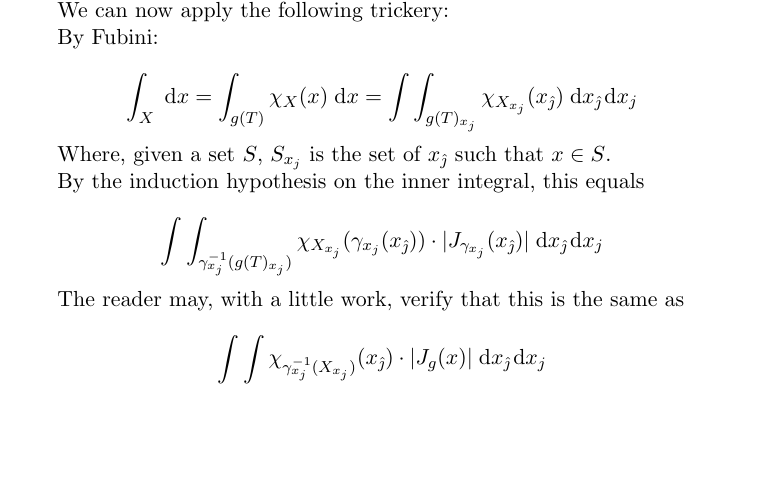
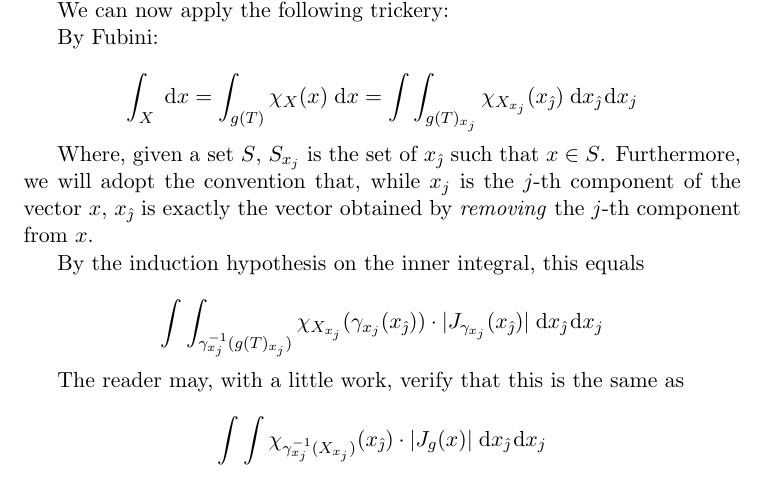
Before and after one commit to robly18/theorems, a LaTeX document (changeofvariable.tex): part of page 5 of 7, cut so that both start at the same text, the shorter picture padded with empty space. Compiled offline with pdfLaTeX.

Commit message:
made explicit the carot convention

```diff
--- a/changeofvariable.tex
+++ b/changeofvariable.tex
@@ -187,7 +187,7 @@ By Fubini:
 
 \[\int_X \d x = \int_{g(T)} \chi_X(x) \d x = \int \int_{g(T)_{x_j}} \chi_{X_{x_j}}(x_{\hat\jmath}) \d{x_{\hat\jmath}} \d{x_j}\]
 
-Where, given a set $S$, $S_{x_j}$ is the set of $x_{\hat\jmath}$ such that $x \in S$.
+Where, given a set $S$, $S_{x_j}$ is the set of $x_{\hat\jmath}$ such that $x \in S$. Furthermore, we will adopt the convention that, while $x_j$ is the $j$-th component of the vector $x$, $x_{\hat\jmath}$ is exactly the vector obtained by \emph{removing} the $j$-th component from $x$.
 
 By the induction hypothesis on the inner integral, this equals
 
```
